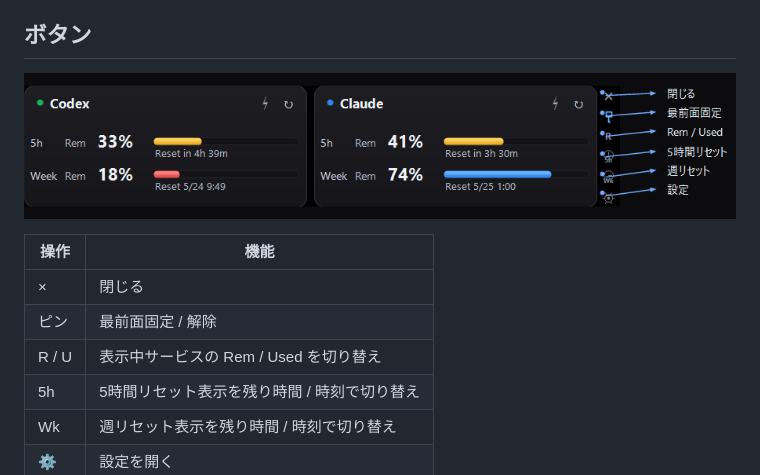
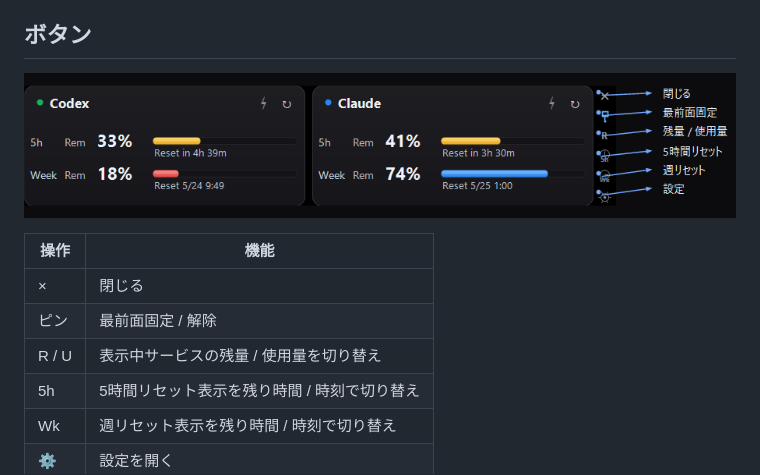
Before and after one commit to tesuheee/headroom, a Markdown page: README.ja.md, the part around the change. Drawn GitHub-style; pictures changed too: docs/06-sidebar-guide-ja.png.

Commit message:
Use Japanese labels in sidebar guide

```diff
--- a/README.ja.md
+++ b/README.ja.md
@@ -56,7 +56,7 @@ Claude と Codex の上限までの余裕（headroom）をひと目で確認で
 |------|------|
 | × | 閉じる |
 | ピン | 最前面固定 / 解除 |
-| R / U | 表示中サービスの Rem / Used を切り替え |
+| R / U | 表示中サービスの残量 / 使用量を切り替え |
 | 5h | 5時間リセット表示を残り時間 / 時刻で切り替え |
 | Wk | 週リセット表示を残り時間 / 時刻で切り替え |
 | ⚙ | 設定を開く |
```
